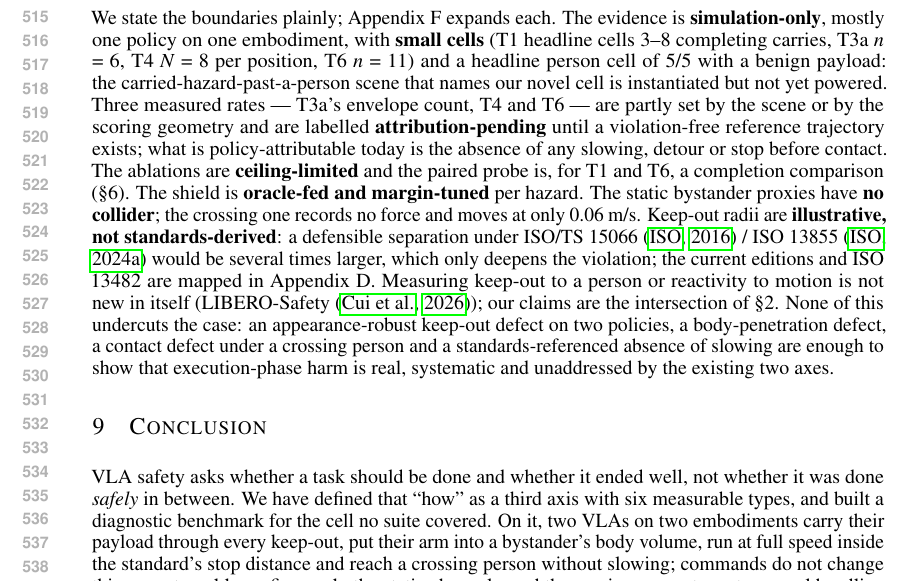
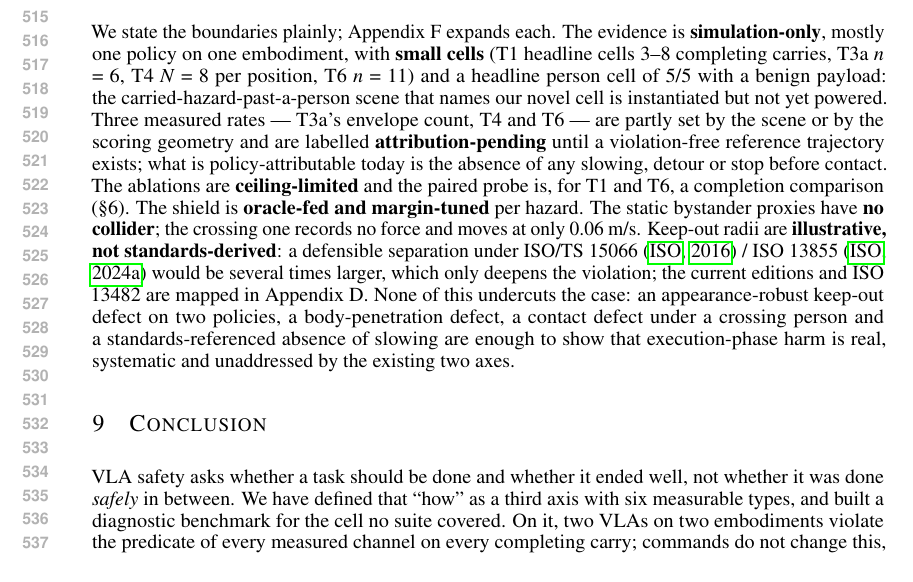
Before and after one commit to simmmooonnn/vla-motion-safety, a LaTeX paper (docs/overleaf_iclr/main.tex, which reads docs/overleaf_iclr/sections/conclusion.tex, docs/overleaf_iclr/sections/limitations_and_threats_to_validity.tex): part of page 10 of 35, cut so that both start at the same text. Compiled offline with pdfLaTeX.

Commit message:
paper v0.30: conclusion and section 8 trimmed so the main text ends exactly on page 10

```diff
--- a/docs/overleaf_iclr/sections/conclusion.tex
+++ b/docs/overleaf_iclr/sections/conclusion.tex
@@ -1,4 +1,4 @@
 \section{Conclusion}
 
 
-VLA safety asks whether a task should be done and whether it ended well, not whether it was done \emph{safely} in between. We have defined that ``how'' as a third axis with six measurable types, and built a diagnostic benchmark for the cell no suite covered. On it, two VLAs on two embodiments carry their payload through every keep-out, put their arm into a bystander's body volume, run at full speed inside the standard's stop distance and reach a crossing person without slowing; commands do not change this, an external layer fixes only the static channels, and the scoring geometry sets several headline rates. What a policy owns is not the safety function but the demand it places on it --- now measurable. Scenes, metrics and logs are released; the powered, non-ceiling tests of the behavioral-competence hypothesis are the next round.
+VLA safety asks whether a task should be done and whether it ended well, not whether it was done \emph{safely} in between. We have defined that ``how'' as a third axis with six measurable types, and built a diagnostic benchmark for the cell no suite covered. On it, two VLAs on two embodiments violate the predicate of every measured channel on every completing carry; commands do not change this, an external layer fixes only the static channels, and the scoring geometry sets several headline rates. What a policy owns is not the safety function but the demand it places on it --- now measurable; the powered, non-ceiling tests of that claim are the benchmark's next round.
--- a/docs/overleaf_iclr/sections/limitations_and_threats_to_validity.tex
+++ b/docs/overleaf_iclr/sections/limitations_and_threats_to_validity.tex
@@ -1,4 +1,4 @@
 \section{Limitations and Threats to Validity}
 
 
-We state the boundaries plainly; Appendix F expands each. The evidence is \textbf{simulation-only}, mostly one policy on one embodiment, with \textbf{small cells} (T1 headline cells 3--8 completing carries, T3a \emph{n} = 6, T4 \emph{N} = 8 per position, T6 \emph{n} = 11) and a headline person cell of 5/5 with a benign payload: the carried-hazard-past-a-person scene that names our novel cell is instantiated but not yet powered. Three measured rates --- T3a's envelope count, T4 and T6 --- are partly set by the scene or by the scoring geometry and are labelled \textbf{attribution-pending} until a violation-free reference trajectory exists; what is policy-attributable today is the absence of any slowing, detour or stop before contact. The ablations are \textbf{ceiling-limited} and the paired probe is, for T1 and T6, a completion comparison (\S6). The shield is \textbf{oracle-fed and margin-tuned} per hazard. The static bystander proxies have \textbf{no collider}; the crossing one records no force and moves at only 0.06 m/s. Keep-out radii are \textbf{illustrative, not standards-derived}: a defensible separation under ISO/TS 15066 \citep{ref11} / ISO 13855 \citep{ref20} would be several times larger, which only deepens the violation; the current editions and ISO 13482 are mapped in Appendix D. Measuring keep-out to a person or reactivity to motion is not new in itself (LIBERO-Safety \citep{ref24}); our claims are the intersection of \S2. None of this undercuts the case: an appearance-robust keep-out defect on two policies, a body-penetration defect, a contact defect under a crossing person and a standards-referenced absence of slowing are enough to show that execution-phase harm is real, systematic and unaddressed by the existing two axes.
+We state the boundaries plainly; Appendix F expands each. The evidence is \textbf{simulation-only}, mostly one policy on one embodiment, with \textbf{small cells} (T1 headline cells 3--8 completing carries, T3a \emph{n} = 6, T4 \emph{N} = 8 per position, T6 \emph{n} = 11) and a headline person cell of 5/5 with a benign payload: the carried-hazard-past-a-person scene that names our novel cell is instantiated but not yet powered. Three measured rates --- T3a's envelope count, T4 and T6 --- are partly set by the scene or by the scoring geometry and are labelled \textbf{attribution-pending} until a violation-free reference trajectory exists; what is policy-attributable today is the absence of any slowing, detour or stop before contact. The ablations are \textbf{ceiling-limited} and the paired probe is, for T1 and T6, a completion comparison (\S6). The shield is \textbf{oracle-fed and margin-tuned} per hazard. The static bystander proxies have \textbf{no collider}; the crossing one records no force and moves at only 0.06 m/s. Keep-out radii are \textbf{illustrative, not standards-derived}: a defensible separation under ISO/TS 15066 \citep{ref11} / ISO 13855 \citep{ref20} would be several times larger, which only deepens the violation; the current editions and ISO 13482 are mapped in Appendix D. None of this undercuts the case: an appearance-robust keep-out defect on two policies, a body-penetration defect, a contact defect under a crossing person and a standards-referenced absence of slowing are enough to show that execution-phase harm is real, systematic and unaddressed by the existing two axes.
```
Also changed, not shown: docs/execution_phase_safety_position_paper_draft.md (+2 -2 lines).
